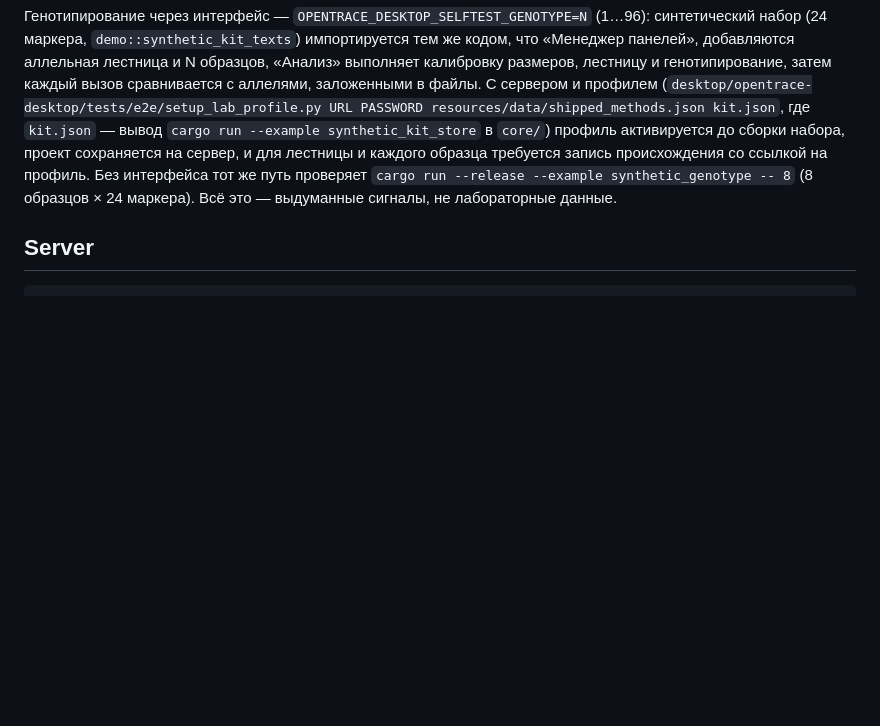
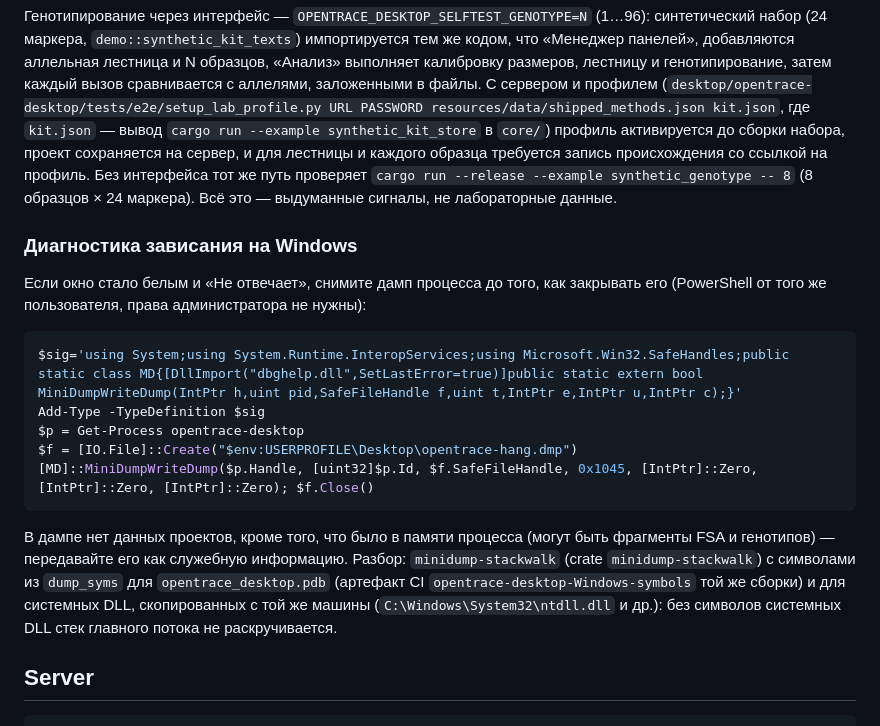
Before and after one commit to DrCramer/open_trace, a Markdown page: docs/desktop/DEVELOPMENT.md, the part around the change. Rendered like a GitHub page; blank space fills up the shorter version.

Commit message:
docs: popup geometry outside the window-state plugin; how to take and read a hang dump on Windows
Co-Authored-By: Claude Opus 5.5 <noreply@anthropic.com>
Claude-Session: https://claude.ai/code/session_013ekZ7J7vZHvjQ4csYSbcYh

````diff
--- a/docs/desktop/DEVELOPMENT.md
+++ b/docs/desktop/DEVELOPMENT.md
@@ -98,6 +98,20 @@ OPENTRACE_SELFTEST_PROFILE='Lab GF:1' OPENTRACE_DESKTOP_SELFTEST_BATCH=8 OPENTRA
 
 Генотипирование через интерфейс — `OPENTRACE_DESKTOP_SELFTEST_GENOTYPE=N` (1…96): синтетический набор (24 маркера, `demo::synthetic_kit_texts`) импортируется тем же кодом, что «Менеджер панелей», добавляются аллельная лестница и N образцов, «Анализ» выполняет калибровку размеров, лестницу и генотипирование, затем каждый вызов сравнивается с аллелями, заложенными в файлы. С сервером и профилем (`desktop/opentrace-desktop/tests/e2e/setup_lab_profile.py URL PASSWORD resources/data/shipped_methods.json kit.json`, где `kit.json` — вывод `cargo run --example synthetic_kit_store` в `core/`) профиль активируется до сборки набора, проект сохраняется на сервер, и для лестницы и каждого образца требуется запись происхождения со ссылкой на профиль. Без интерфейса тот же путь проверяет `cargo run --release --example synthetic_genotype -- 8` (8 образцов × 24 маркера). Всё это — выдуманные сигналы, не лабораторные данные.
 
+### Диагностика зависания на Windows
+
+Если окно стало белым и «Не отвечает», снимите дамп процесса до того, как закрывать его (PowerShell от того же пользователя, права администратора не нужны):
+
+```powershell
+$sig='using System;using System.Runtime.InteropServices;using Microsoft.Win32.SafeHandles;public static class MD{[DllImport("dbghelp.dll",SetLastError=true)]public static extern bool MiniDumpWriteDump(IntPtr h,uint pid,SafeFileHandle f,uint t,IntPtr e,IntPtr u,IntPtr c);}'
+Add-Type -TypeDefinition $sig
+$p = Get-Process opentrace-desktop
+$f = [IO.File]::Create("$env:USERPROFILE\Desktop\opentrace-hang.dmp")
+[MD]::MiniDumpWriteDump($p.Handle, [uint32]$p.Id, $f.SafeFileHandle, 0x1045, [IntPtr]::Zero, [IntPtr]::Zero, [IntPtr]::Zero); $f.Close()
+```
+
+В дампе нет данных проектов, кроме того, что было в памяти процесса (могут быть фрагменты FSA и генотипов) — передавайте его как служебную информацию. Разбор: `minidump-stackwalk` (crate `minidump-stackwalk`) с символами из `dump_syms` для `opentrace_desktop.pdb` (артефакт CI `opentrace-desktop-Windows-symbols` той же сборки) и для системных DLL, скопированных с той же машины (`C:\Windows\System32\ntdll.dll` и др.): без символов системных DLL стек главного потока не раскручивается.
+
 ## Server
 
 ```bash
````
Also changed, not shown: docs/desktop/ARCHITECTURE.md (+1 -1 lines), docs/desktop/ID_X_PLOT_PARITY.md (+1 -1 lines).
